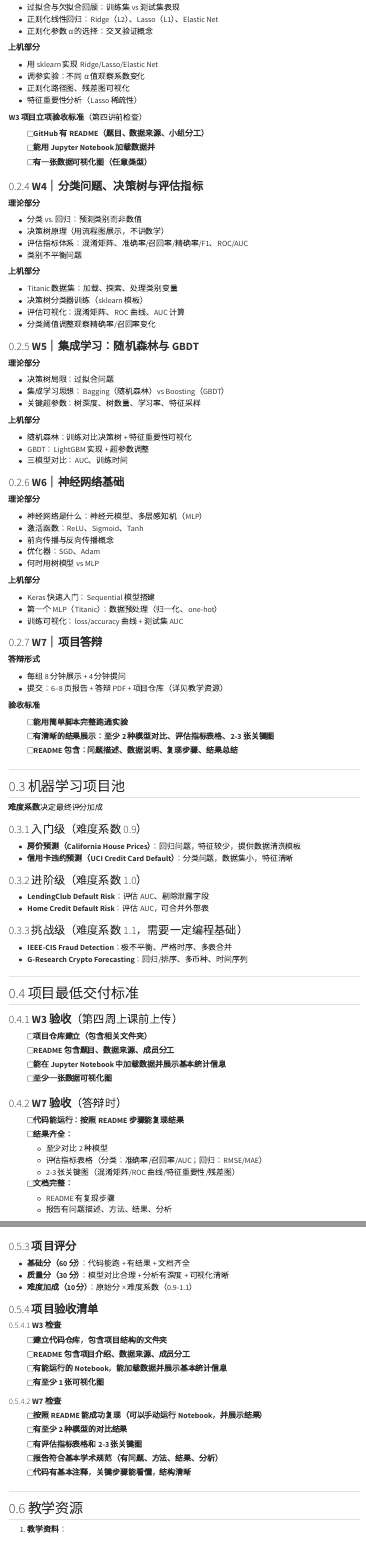
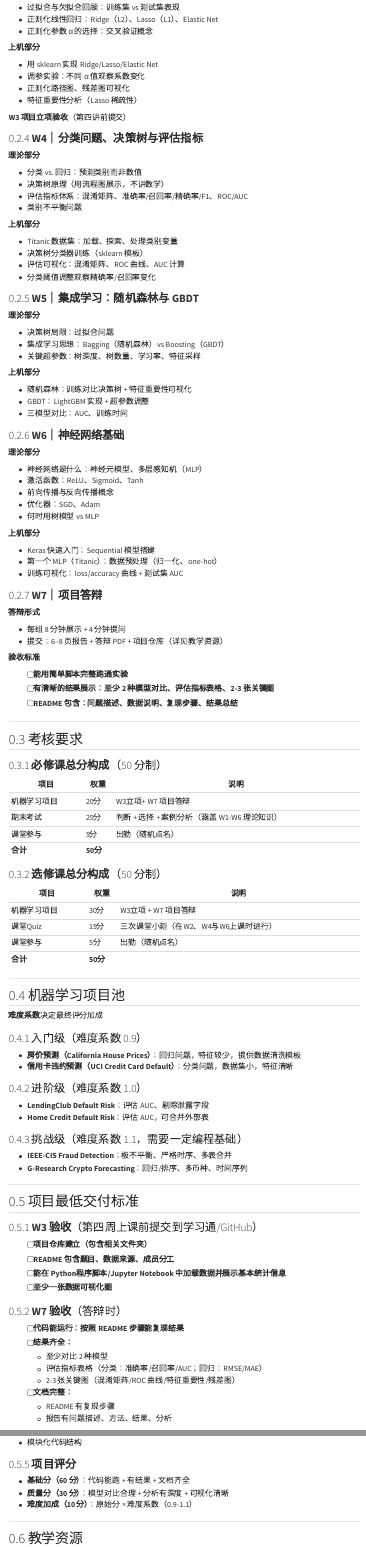
Before and after one commit to xqwang-sh/fintech, a Quarto document (w0_syllabus.qmd): the page in a window 1100 px wide, from 1000 px down, and a second part further down, joined at a grey line. Rendered offline with R 4.5, knitr and Pandoc in place of Quarto, with nearby package versions; menus at the side of the page are left out.

Commit message:
book v1.0.4

```diff
--- a/w0_syllabus.qmd
+++ b/w0_syllabus.qmd
@@ -56,11 +56,7 @@
 * 正则化路径图、残差图可视化
 * 特征重要性分析（Lasso 稀疏性）
 
-**W3 项目立项验收标准**（第四讲前检查）
-
-* [ ] GitHub 有 README（题目、数据来源、小组分工）
-* [ ] 能用 Jupyter Notebook 加载数据并
-* [ ] 有一张数据可视化图（任意类型）
+**W3 项目立项验收**（第四讲前提交）
 
 ### **W4｜分类问题、决策树与评估指标**
 
@@ -123,6 +119,26 @@
 
 ---
 
+## 考核要求
+
+### **必修课总分构成**（50 分制）
+| 项目 | 权重 | 说明 |
+|------|------|------|
+| 机器学习项目 | 20分 | W3立项+ W7 项目答辩 |
+| 期末考试 | 25分 | 判断 + 选择 + 案例分析（涵盖 W1-W6 理论知识） |
+| 课堂参与 | 5分 | 出勤（随机点名） |
+| **合计** | **50分** | |
+
+### **选修课总分构成**（50 分制）
+| 项目 | 权重 | 说明 |
+|------|------|------|
+| 机器学习项目 | 30分 | W3立项 + W7 项目答辩 |
+| 课堂Quiz | 15分 | 三次课堂小测（在W2、W4与W6上课时进行） |
+| 课堂参与 | 5分 | 出勤（随机点名） |
+| **合计** | **50分** | |
+
+---
+
 ## 机器学习项目池
 
 **难度系数**决定最终评分加成
@@ -143,10 +159,10 @@
 
 ## 项目最低交付标准
 
-### **W3 验收**（第四周上课前上传）
+### **W3 验收**（第四周上课前提交到学习通/GitHub）
 * [ ] 项目仓库建立（包含相关文件夹）
 * [ ] README 包含题目、数据来源、成员分工
-* [ ] 能在 Jupyter Notebook 中加载数据并展示基本统计信息
+* [ ] 能在 Python程序脚本/Jupyter Notebook 中加载数据并展示基本统计信息
 * [ ] 至少一张数据可视化图
 
 ### **W7 验收**（答辩时）
@@ -198,17 +193,3 @@
-### **项目验收清单**
-
-#### **W3 检查**
-- [ ] 建立代码仓库，包含项目结构的文件夹
-- [ ] README 包含项目介绍、数据来源、成员分工
-- [ ] 有能运行的 Notebook，能加载数据并展示基本统计信息
-- [ ] 有至少 1 张可视化图
-
-#### **W7 检查**
-- [ ] 按照 README 能成功复现（可以手动运行 Notebook，并展示结果）
-- [ ] 有至少 2 种模型的对比结果
-- [ ] 有评估指标表格和 2-3 张关键图
-- [ ] 报告符合基本学术规范（有问题、方法、结果、分析）
-- [ ] 代码有基本注释，关键步骤能看懂，结构清晰
 
 ---
 
```
Also changed, not shown: w0_syllabus.qmd (23 more changed lines), 2 other files.
